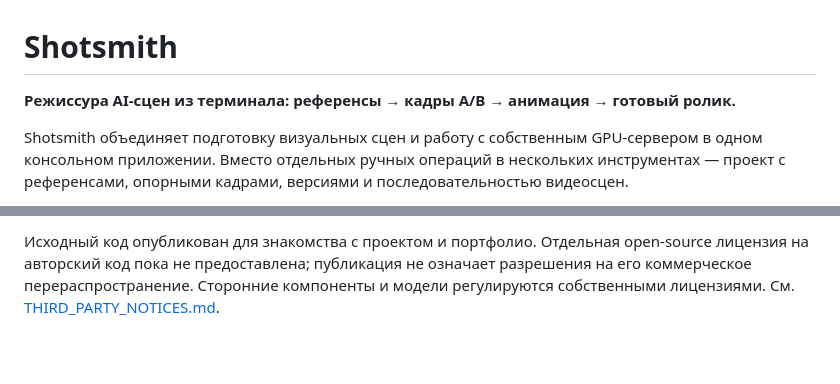
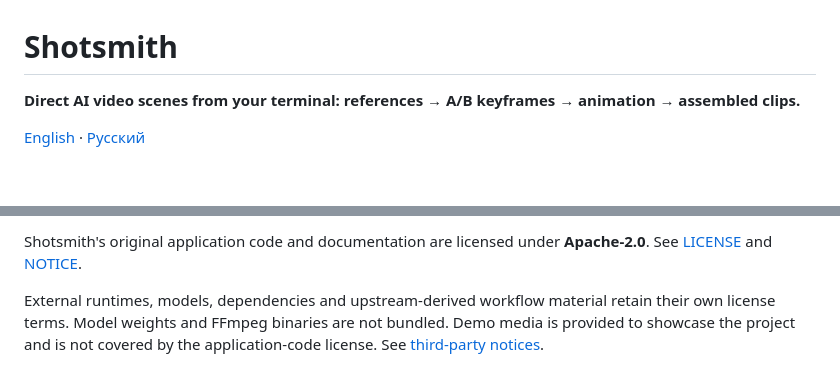
Before and after one commit to Bb-soil/Shotsmith, a Markdown page: README.md, 2 parts joined by grey strips. Rendered like a GitHub page; blank space fills up the shorter version.

```diff
--- a/README.md
+++ b/README.md
@@ -1,6 +1,6 @@
 # Shotsmith
 
-**Режиссура AI-сцен из терминала: референсы → кадры A/B → анимация → готовый ролик.**
+**Direct AI video scenes from your terminal: references → A/B keyframes → animation → assembled clips.**
 
-Shotsmith объединяет подготовку визуальных сцен и работу с собственным GPU-сервером в одном консольном приложении. Вместо отдельных ручных операций в нескольких инструментах — проект с референсами, опорными кадрами, версиями и последовательностью видеосцен.
+[English](README.md) · [Русский](README.ru.md)
 
@@ -114,2 +124,4 @@ Shotsmith — развивающийся авторский проект для
 
-Исходный код опубликован для знакомства с проектом и портфолио. Отдельная open-source лицензия на авторский код пока не предоставлена; публикация не означает разрешения на его коммерческое перераспространение. Сторонние компоненты и модели регулируются собственными лицензиями. См. [THIRD_PARTY_NOTICES.md](THIRD_PARTY_NOTICES.md).
+Shotsmith's original application code and documentation are licensed under **Apache-2.0**. See [LICENSE](LICENSE) and [NOTICE](NOTICE).
+
+External runtimes, models, dependencies and upstream-derived workflow material retain their own license terms. Model weights and FFmpeg binaries are not bundled. Demo media is provided to showcase the project and is not covered by the application-code license. See [third-party notices](THIRD_PARTY_NOTICES.md).
```
Also changed, not shown: other parts of README.md (+79 -69 lines), README.ru.md (added, +123 -0 lines), THIRD_PARTY_NOTICES.md (+11 -10 lines), docs/ARCHITECTURE.md (added, +34 -0 lines), docs/media/terminal-help.png (added), 6 other files.
